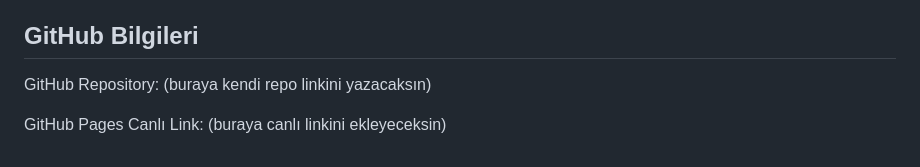
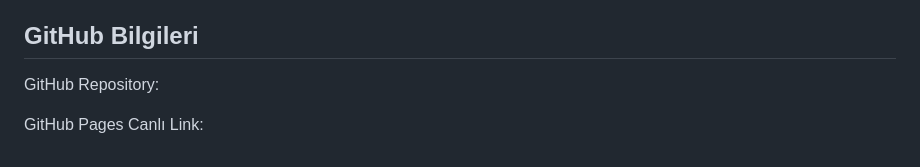
Before and after one commit to SauWebProgramming/web-tech-project-furkanuzunz, a Markdown page: README.md, the part around the change. Drawn GitHub-style.

```diff
--- a/README.md
+++ b/README.md
@@ -182,7 +182,5 @@ Bu URL üzerinden proje canlı olarak sunulur.
 ## GitHub Bilgileri
 
 GitHub Repository:
-(buraya kendi repo linkini yazacaksın)
 
 GitHub Pages Canlı Link:
-(buraya canlı linkini ekleyeceksin)
```
